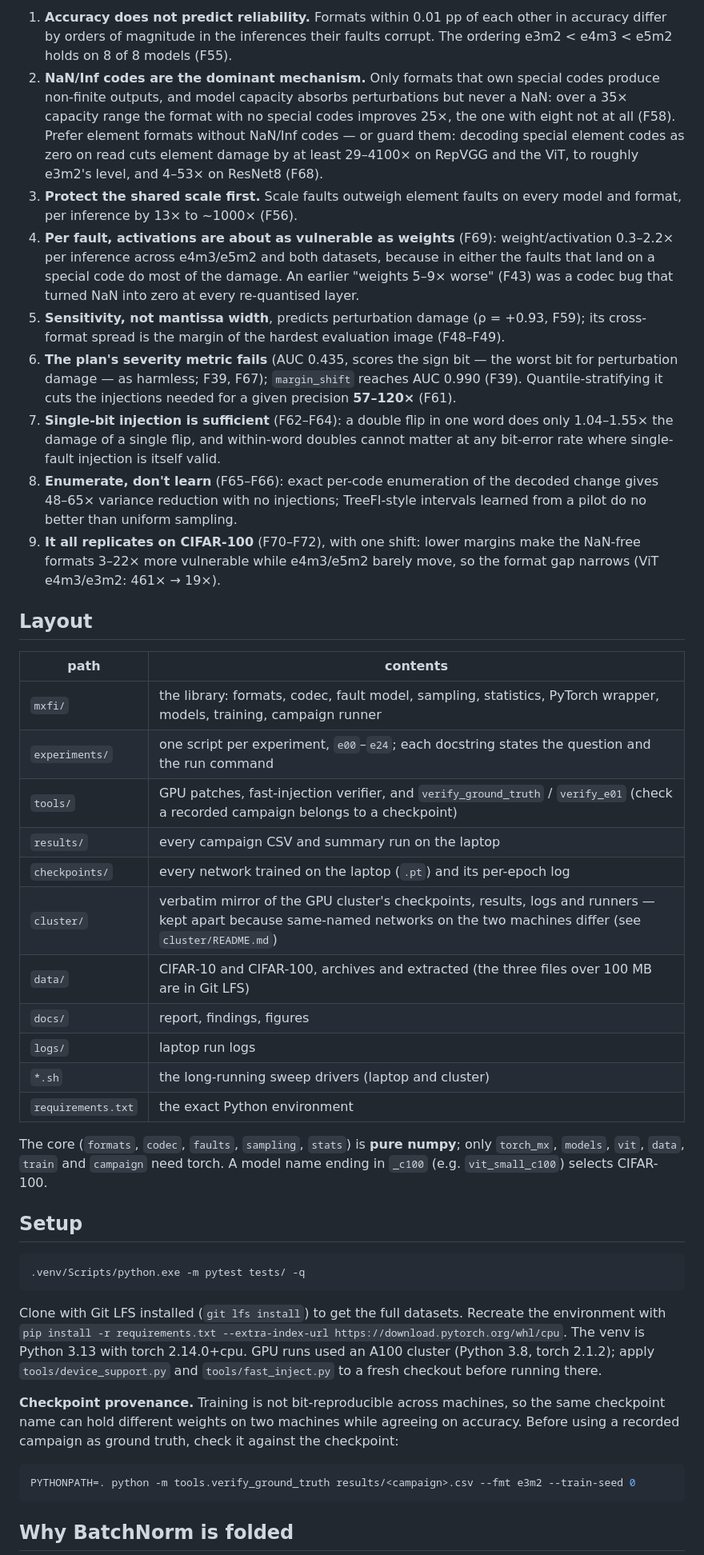
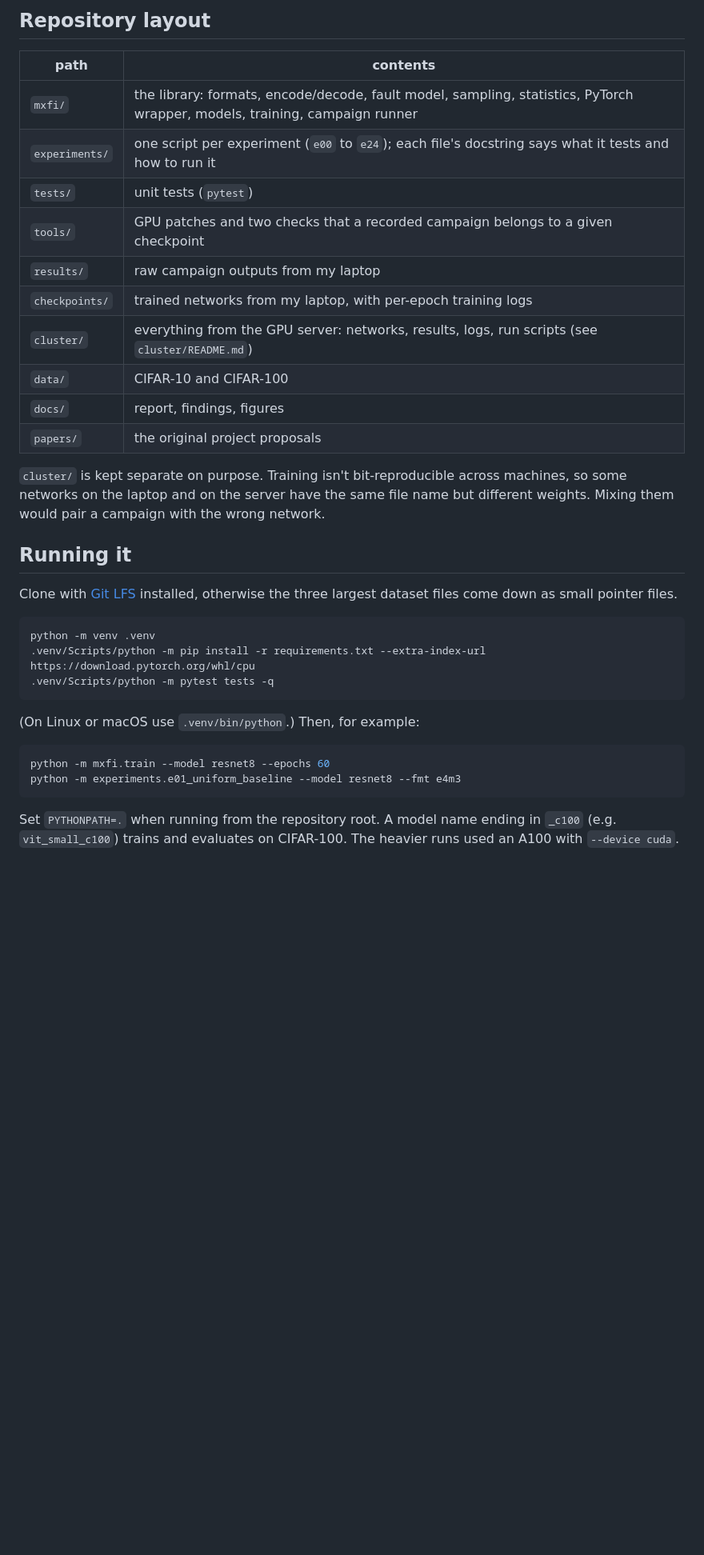
Before and after one commit to peeyushagarwal2004/CS496_UGP, a Markdown page: README.md, the part around one of its changes. Shown at 80% size. Drawn GitHub-style; blank space fills up the shorter version.

````diff
--- a/README.md
+++ b/README.md
@@ -46,74 +61,42 @@ happens to contain a near-tie image, and it hid the format effect entirely (F52)
 
-1. **Accuracy does not predict reliability.** Formats within 0.01 pp of each other in
-   accuracy differ by orders of magnitude in the inferences their faults corrupt. The
-   ordering e3m2 < e4m3 < e5m2 holds on 8 of 8 models (F55).
-2. **NaN/Inf codes are the dominant mechanism.** Only formats that own special codes
-   produce non-finite outputs, and model capacity absorbs perturbations but never a NaN:
-   over a 35× capacity range the format with no special codes improves 25×, the one with
-   eight not at all (F58). Prefer element formats without NaN/Inf codes — or guard them:
-   decoding special element codes as zero on read cuts element damage by at least
-   29–4100× on RepVGG and the ViT, to roughly e3m2's level, and 4–53× on ResNet8 (F68).
-3. **Protect the shared scale first.** Scale faults outweigh element faults on every
-   model and format, per inference by 13× to ~1000× (F56).
-4. **Per fault, activations are about as vulnerable as weights** (F69): weight/activation
-   0.3–2.2× per inference across e4m3/e5m2 and both datasets, because in either the faults
-   that land on a special code do most of the damage. An earlier "weights 5–9× worse"
-   (F43) was a codec bug that turned NaN into zero at every re-quantised layer.
-5. **Sensitivity, not mantissa width**, predicts perturbation damage (ρ = +0.93, F59);
-   its cross-format spread is the margin of the hardest evaluation image (F48–F49).
-6. **The plan's severity metric fails** (AUC 0.435, scores the sign bit — the worst bit
-   for perturbation damage — as harmless; F39, F67);
-   `margin_shift` reaches AUC 0.990 (F39). Quantile-stratifying it cuts the injections
-   needed for a given precision **57–120×** (F61).
-7. **Single-bit injection is sufficient** (F62–F64): a double flip in one word does only
-   1.04–1.55× the damage of a single flip, and within-word doubles cannot matter at any
-   bit-error rate where single-fault injection is itself valid.
-8. **Enumerate, don't learn** (F65–F66): exact per-code enumeration of the decoded change
-   gives 48–65× variance reduction with no injections; TreeFI-style intervals learned
-   from a pilot do no better than uniform sampling.
-9. **It all replicates on CIFAR-100** (F70–F72), with one shift: lower margins make the
-   NaN-free formats 3–22× more vulnerable while e4m3/e5m2 barely move, so the format gap
-   narrows (ViT e4m3/e3m2: 461× → 19×).
-
-## Layout
+## Repository layout
 
 | path | contents |
 |---|---|
-| `mxfi/` | the library: formats, codec, fault model, sampling, statistics, PyTorch wrapper, models, training, campaign runner |
-| `experiments/` | one script per experiment, `e00`–`e24`; each docstring states the question and the run command |
-| `tools/` | GPU patches, fast-injection verifier, and `verify_ground_truth` / `verify_e01` (check a recorded campaign belongs to a checkpoint) |
-| `results/` | every campaign CSV and summary run on the laptop |
-| `checkpoints/` | every network trained on the laptop (`.pt`) and its per-epoch log |
-| `cluster/` | verbatim mirror of the GPU cluster's checkpoints, results, logs and runners — kept apart because same-named networks on the two machines differ (see `cluster/README.md`) |
-| `data/` | CIFAR-10 and CIFAR-100, archives and extracted (the three files over 100 MB are in Git LFS) |
+| `mxfi/` | the library: formats, encode/decode, fault model, sampling, statistics, PyTorch wrapper, models, training, campaign runner |
+| `experiments/` | one script per experiment (`e00` to `e24`); each file's docstring says what it tests and how to run it |
+| `tests/` | unit tests (`pytest`) |
+| `tools/` | GPU patches and two checks that a recorded campaign belongs to a given checkpoint |
+| `results/` | raw campaign outputs from my laptop |
+| `checkpoints/` | trained networks from my laptop, with per-epoch training logs |
+| `cluster/` | everything from the GPU server: networks, results, logs, run scripts (see `cluster/README.md`) |
+| `data/` | CIFAR-10 and CIFAR-100 |
 | `docs/` | report, findings, figures |
-| `logs/` | laptop run logs |
-| `*.sh` | the long-running sweep drivers (laptop and cluster) |
-| `requirements.txt` | the exact Python environment |
+| `papers/` | the original project proposals |
 
-The core (`formats`, `codec`, `faults`, `sampling`, `stats`) is **pure numpy**; only
-`torch_mx`, `models`, `vit`, `data`, `train` and `campaign` need torch. A model name
-ending in `_c100` (e.g. `vit_small_c100`) selects CIFAR-100.
+`cluster/` is kept separate on purpose. Training isn't bit-reproducible across machines, so
+some networks on the laptop and on the server have the same file name but different weights.
+Mixing them would pair a campaign with the wrong network.
 
-## Setup
+## Running it
+
+Clone with [Git LFS](https://git-lfs.com) installed, otherwise the three largest dataset files
+come down as small pointer files.
 
 ```bash
-.venv/Scripts/python.exe -m pytest tests/ -q
+python -m venv .venv
+.venv/Scripts/python -m pip install -r requirements.txt --extra-index-url https://download.pytorch.org/whl/cpu
+.venv/Scripts/python -m pytest tests -q
 ```
 
-Clone with Git LFS installed (`git lfs install`) to get the full datasets. Recreate the
-environment with `pip install -r requirements.txt --extra-index-url
-https://download.pytorch.org/whl/cpu`. The venv is Python 3.13 with torch 2.14.0+cpu. GPU runs used an A100 cluster
-(Python 3.8, torch 2.1.2); apply `tools/device_support.py` and `tools/fast_inject.py`
-to a fresh checkout before running there.
-
-**Checkpoint provenance.** Training is not bit-reproducible across machines, so the same
-checkpoint name can hold different weights on two machines while agreeing on accuracy.
-Before using a recorded campaign as ground truth, check it against the checkpoint:
+(On Linux or macOS use `.venv/bin/python`.) Then, for example:
 
 ```bash
-PYTHONPATH=. python -m tools.verify_ground_truth results/<campaign>.csv --fmt e3m2 --train-seed 0
+python -m mxfi.train --model resnet8 --epochs 60
+python -m experiments.e01_uniform_baseline --model resnet8 --fmt e4m3
 ```
 
-## Why BatchNorm is folded
+Set `PYTHONPATH=.` when running from the repository root. A model name ending in `_c100`
+(e.g. `vit_small_c100`) trains and evaluates on CIFAR-100. The heavier runs used an A100
+with `--device cuda`.
 
````
Also changed, not shown: other parts of README.md (+62 -63 lines).
